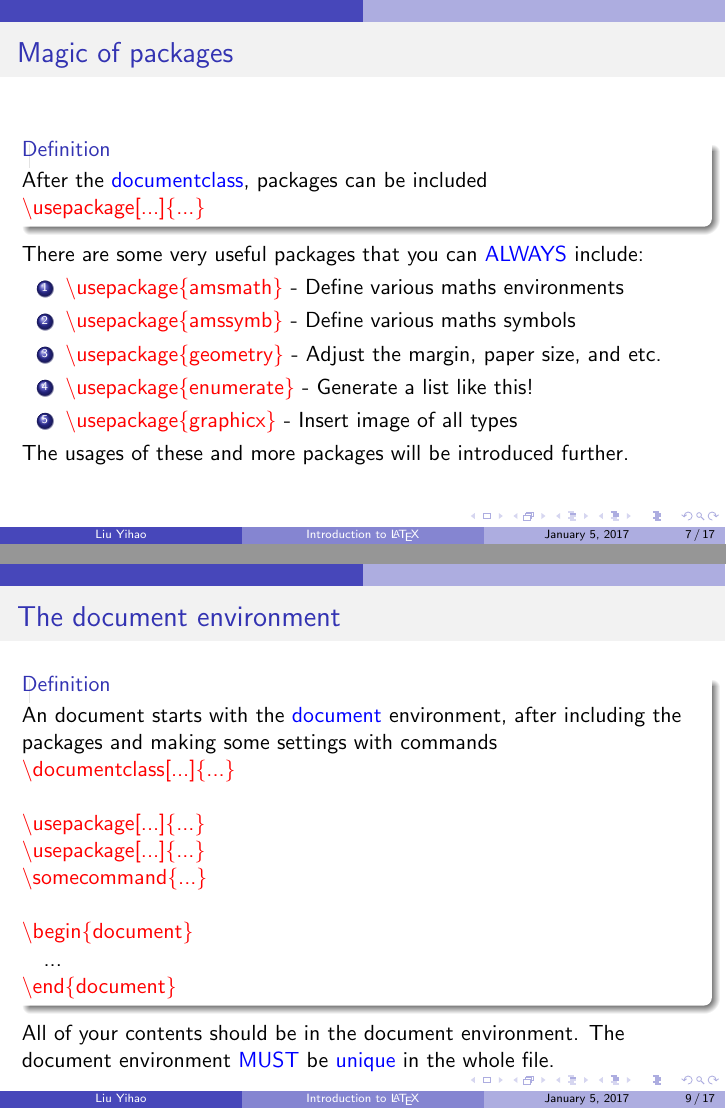
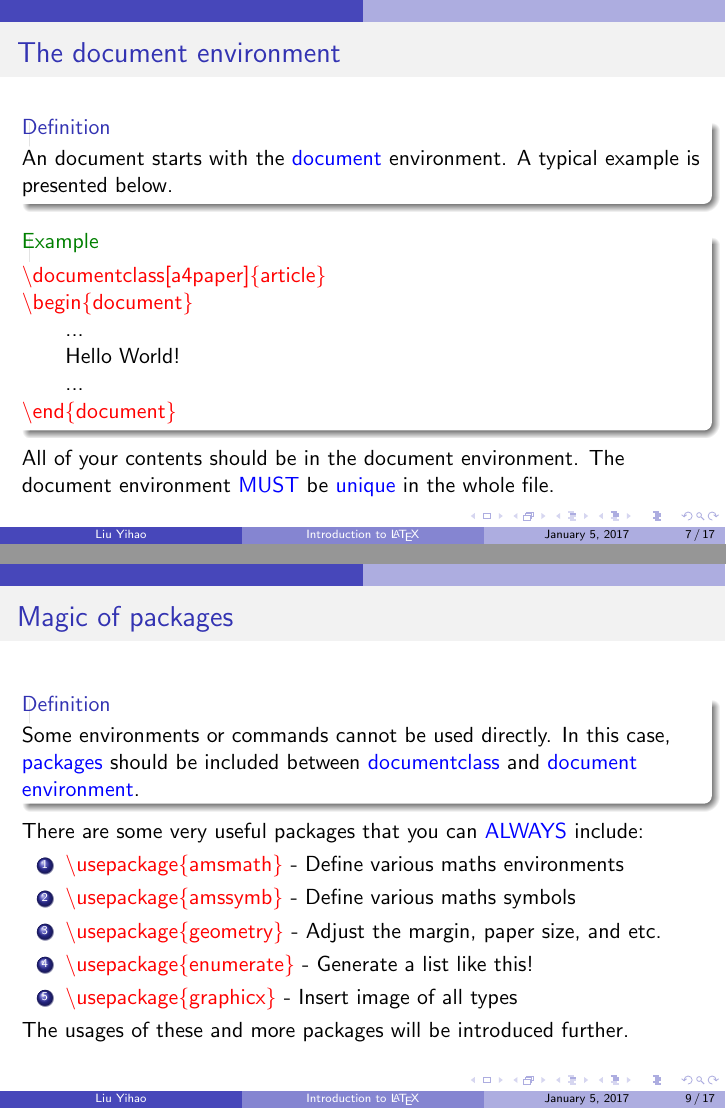
Before and after one commit to SJTU-UMJI-Tech/LaTeX, LaTeX slides (lecture.tex): pages 7 and 9 of 17, joined at a grey line. Compiled offline with pdfLaTeX.

Commit message:
changing of the order
The order from page 7 to 10 are changed and some text are added for
transition.

```diff
--- a/lecture.tex
+++ b/lecture.tex
@@ -88,10 +88,44 @@
 \end{frame}
 
 \begin{frame}
+	\frametitle{The document environment}
+	\begin{definition}
+		An document starts with the {\color{blue}document} environment. A typical example is presented below.
+	\end{definition}
+	\begin{example}
+		{\color{red}\textbackslash documentclass[a4paper]\{article\}}\\
+		{\color{red}\textbackslash begin\{document\}}\\
+		\qquad...\\
+		\qquad Hello World!\\
+		\qquad...\\
+	{\color{red}\textbackslash end\{document\}}\\
+	\end{example}
+
+	All of your contents should be in the document environment. The document environment {\color{blue}MUST} be {\color{blue}unique} in the whole file.
+\end{frame}
+
+\begin{frame}
+	\frametitle{Environments in enviornments}
+	\begin{definition}
+		Environment can be used to show some special layouts in the document. Most environments in \LaTeX\  are in the following format
+		{\color{red}\textbackslash begin\{environmentName\}}\\
+		\quad ...\\
+		{\color{red}\textbackslash end\{environmentName\}}\\
+	\end{definition}
+	Of course, the environments can be nested.\\
+	\begin{example}
+		{\color{red}\textbackslash begin\{environmentName\}}\\
+		\quad{\color{red}\textbackslash begin\{anotherEnvironmentName\}}\\
+		\quad\quad ...\\
+		\quad{\color{red}\textbackslash end\{anotherEnvironmentName\}}\\
+		{\color{red}\textbackslash end\{environmentName\}}\\
+	\end{example}
+\end{frame}
+
+\begin{frame}
 	\frametitle{Magic of packages}
 	\begin{definition}
-		After the {\color{blue}documentclass}, packages can be included\\
-		{\color{red}\textbackslash usepackage[...]\{...\}}
+		Some environments or commands cannot be used directly. In this case,  {\color{blue}packages} should be included between {\color{blue}documentclass} and {\color{blue}document environment}.
 	\end{definition}
 	There are some very useful packages that you can {\color{blue}ALWAYS} include:
 	\begin{enumerate}
@@ -105,49 +139,12 @@
 \end{frame}
 
 \begin{frame}
-	\frametitle{Environments in enviornments}
-	\begin{definition}
-		In \LaTeX\ , most of the environments are in the following format
-		{\color{red}\textbackslash begin\{environmentName\}}\\
-		\quad ...\\
-		{\color{red}\textbackslash end\{environmentName\}}\\
-	\end{definition}
-	Of course, the environments can be nested.\\
-	\begin{example}
-		{\color{red}\textbackslash begin\{environmentName\}}\\
-			\quad ...\\
-			\quad{\color{red}\textbackslash begin\{anotherEnvironmentName\}}\\
-				\quad\quad ...\\
-			\quad{\color{red}\textbackslash end\{anotherEnvironmentName\}}\\
-			\quad ...\\
-		{\color{red}\textbackslash end\{environmentName\}}\\
-	\end{example}
-\end{frame}
-
-\begin{frame}
-	\frametitle{The document environment}
-	\begin{definition}
-		An document starts with the {\color{blue}document} environment, after including the packages and making some settings with commands\\
-		{\color{red}\textbackslash documentclass[...]\{...\}}\\
-		\ \\
-		{\color{red}\textbackslash usepackage[...]\{...\}}\\
-		{\color{red}\textbackslash usepackage[...]\{...\}}\\
-		{\color{red}\textbackslash somecommand\{...\}}\\
-		\ \\
-		{\color{red}\textbackslash begin\{document\}}\\
-		\quad ...\\
-		{\color{red}\textbackslash end\{document\}}\\
-	\end{definition}
-	All of your contents should be in the document environment. The document environment {\color{blue}MUST} be {\color{blue}unique} in the whole file.
-\end{frame}
-
-\begin{frame}
 	\frametitle{Dividing into sections}
 	\begin{definition}
-	A \LaTeX\ file can be divided into sections\\
-	{\color{red}\textbackslash section(*)\{...\}}\\
-	{\color{red}\textbackslash subsection(*)\{...\}}\\
-	{\color{red}\textbackslash subsubsection(*)\{...\}}\\
+		A \LaTeX\ file can be divided into sections\\
+		{\color{red}\textbackslash section(*)\{...\}}\\
+		{\color{red}\textbackslash subsection(*)\{...\}}\\
+		{\color{red}\textbackslash subsubsection(*)\{...\}}\\
 	\end{definition}
 	The default style of sections is like\\
 	{\color{blue}1 Example Section Name}\\
```
Also changed, not shown: lecture.pdf, lecture.tex (3 more changed lines).
